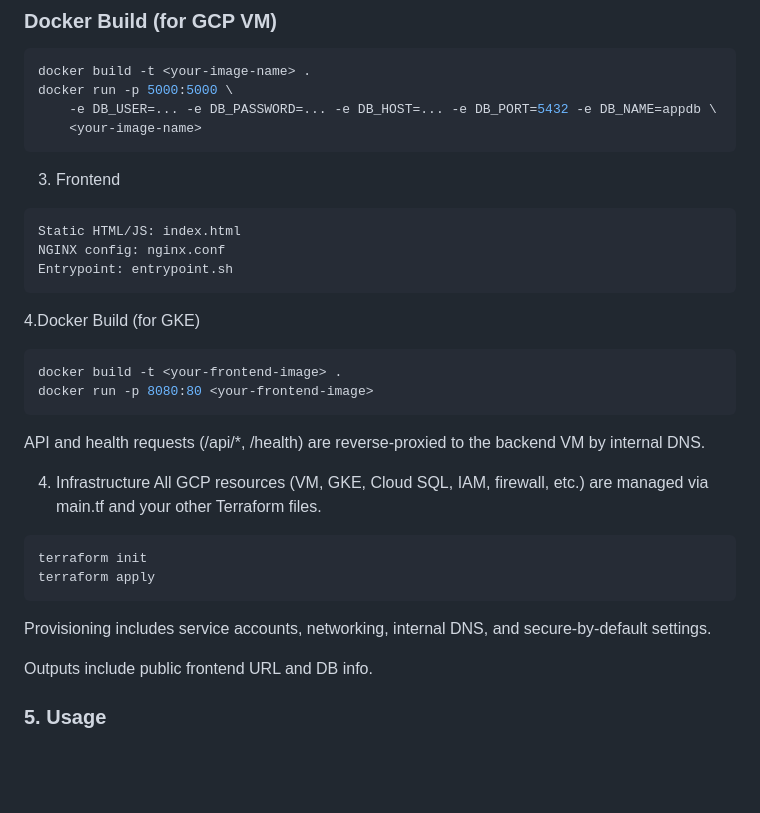
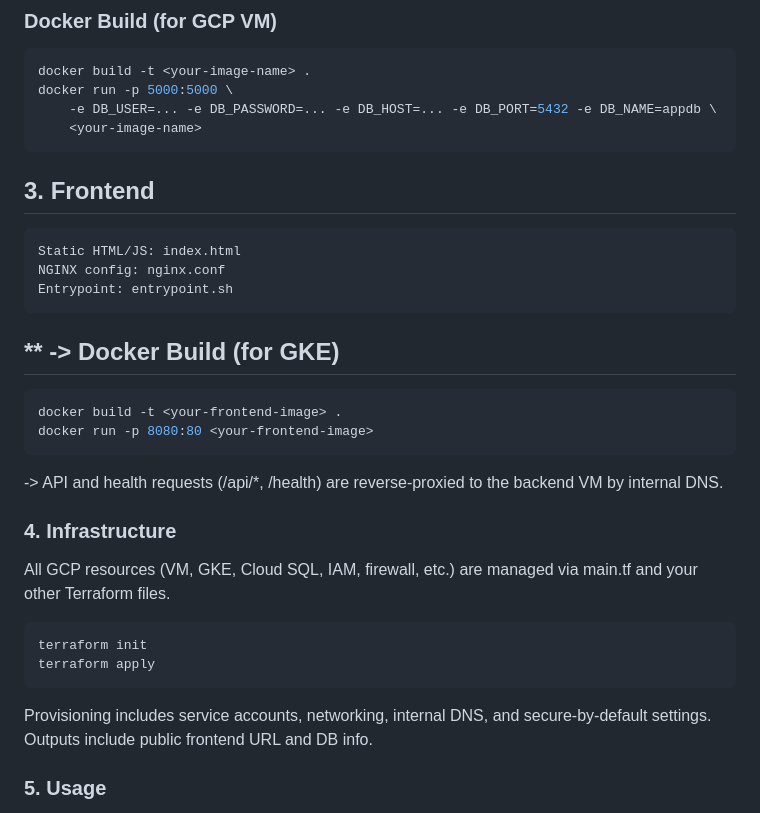
Before and after one commit to varunCwx/Cloud-Fundamentals, a Markdown page: README.md, the part around the change. Rendered like a GitHub page; blank space fills up the shorter version.

````diff
--- a/README.md
+++ b/README.md
@@ -75,23 +75,24 @@ docker run -p 5000:5000 \
     <your-image-name>
 ```
 
-3. Frontend
+## 3. Frontend ##
 ```sh
 Static HTML/JS: index.html
 NGINX config: nginx.conf
 Entrypoint: entrypoint.sh
 ```
 
-4.Docker Build (for GKE)
+## ** -> Docker Build (for GKE) ##
 
 ```sh
 docker build -t <your-frontend-image> .
 docker run -p 8080:80 <your-frontend-image>
 ```
 
-API and health requests (/api/*, /health) are reverse-proxied to the backend VM by internal DNS.
+-> API and health requests (/api/*, /health) are reverse-proxied to the backend VM by internal DNS.
 
-4. Infrastructure
+### 4. Infrastructure ###
+
 All GCP resources (VM, GKE, Cloud SQL, IAM, firewall, etc.) are managed via main.tf and your other Terraform files.
 
 ```sh
@@ -100,7 +101,6 @@ terraform apply
 ```
 
 Provisioning includes service accounts, networking, internal DNS, and secure-by-default settings.
-
 Outputs include public frontend URL and DB info.
 
 ### 5. Usage ###
````
